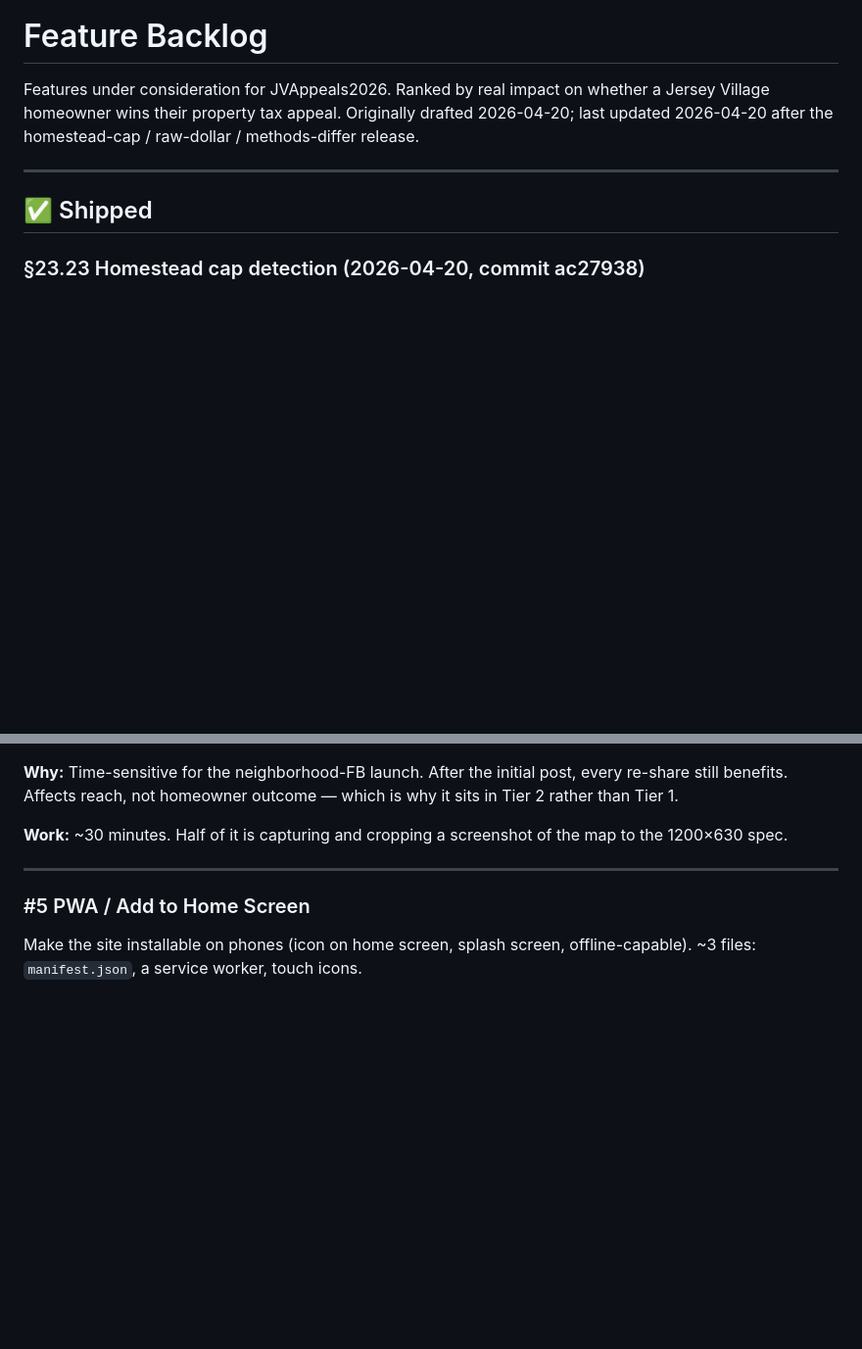
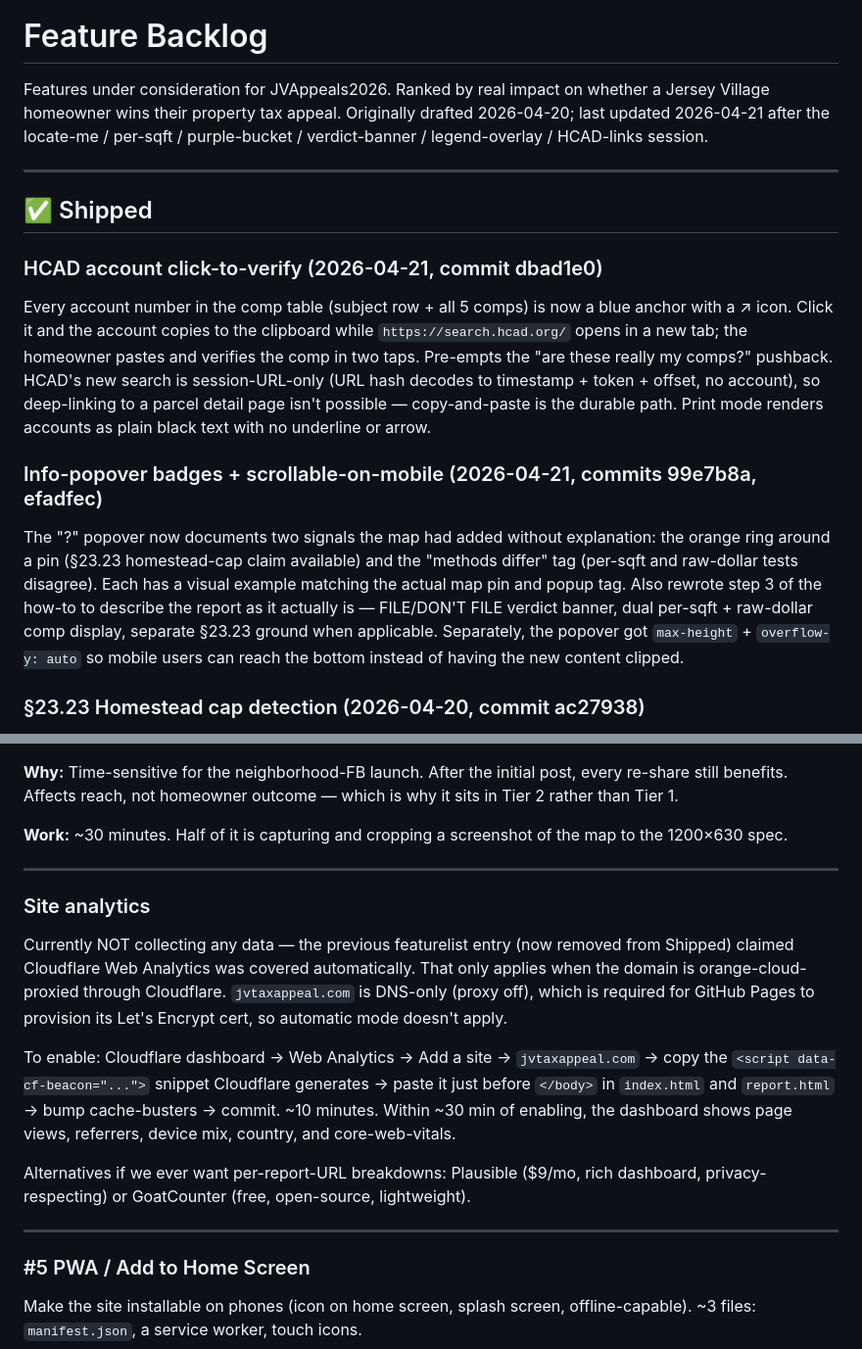
Before and after one commit to sbezner/JVAppeals2026, a Markdown page: featurelist.md, 2 parts joined by grey strips. Shown at 98% size. Rendered like a GitHub page; blank space fills up the shorter version.

```diff
--- a/featurelist.md
+++ b/featurelist.md
@@ -2,12 +2,38 @@
 
 Features under consideration for JVAppeals2026. Ranked by real impact on
 whether a Jersey Village homeowner wins their property tax appeal.
-Originally drafted 2026-04-20; last updated 2026-04-20 after the
-homestead-cap / raw-dollar / methods-differ release.
+Originally drafted 2026-04-20; last updated 2026-04-21 after the
+locate-me / per-sqft / purple-bucket / verdict-banner / legend-overlay /
+HCAD-links session.
 
 ---
 
 ## ✅ Shipped
+
+### HCAD account click-to-verify (2026-04-21, commit dbad1e0)
+
+Every account number in the comp table (subject row + all 5 comps) is
+now a blue anchor with a ↗ icon. Click it and the account copies to
+the clipboard while `https://search.hcad.org/` opens in a new tab;
+the homeowner pastes and verifies the comp in two taps. Pre-empts the
+"are these really my comps?" pushback. HCAD's new search is
+session-URL-only (URL hash decodes to timestamp + token + offset, no
+account), so deep-linking to a parcel detail page isn't possible —
+copy-and-paste is the durable path. Print mode renders accounts as
+plain black text with no underline or arrow.
+
+### Info-popover badges + scrollable-on-mobile (2026-04-21, commits 99e7b8a, efadfec)
+
+The "?" popover now documents two signals the map had added without
+explanation: the orange ring around a pin (§23.23 homestead-cap claim
+available) and the "methods differ" tag (per-sqft and raw-dollar tests
+disagree). Each has a visual example matching the actual map pin and
+popup tag. Also rewrote step 3 of the how-to to describe the report
+as it actually is — FILE/DON'T FILE verdict banner, dual per-sqft +
+raw-dollar comp display, separate §23.23 ground when applicable.
+Separately, the popover got `max-height` + `overflow-y: auto` so
+mobile users can reach the bottom instead of having the new content
+clipped.
 
 ### §23.23 Homestead cap detection (2026-04-20, commit ac27938)
 
@@ -141,6 +219,28 @@ screenshot of the map to the 1200×630 spec.
 
 ---
 
+### Site analytics
+
+Currently NOT collecting any data — the previous featurelist entry
+(now removed from Shipped) claimed Cloudflare Web Analytics was
+covered automatically. That only applies when the domain is
+orange-cloud-proxied through Cloudflare. `jvtaxappeal.com` is
+DNS-only (proxy off), which is required for GitHub Pages to
+provision its Let's Encrypt cert, so automatic mode doesn't apply.
+
+To enable: Cloudflare dashboard → Web Analytics → Add a site →
+`jvtaxappeal.com` → copy the `<script data-cf-beacon="...">` snippet
+Cloudflare generates → paste it just before `</body>` in
+`index.html` and `report.html` → bump cache-busters → commit.
+~10 minutes. Within ~30 min of enabling, the dashboard shows page
+views, referrers, device mix, country, and core-web-vitals.
+
+Alternatives if we ever want per-report-URL breakdowns: Plausible
+($9/mo, rich dashboard, privacy-respecting) or GoatCounter
+(free, open-source, lightweight).
+
+---
+
 ### #5 PWA / Add to Home Screen
 
 Make the site installable on phones (icon on home screen, splash
```
Also changed, not shown: other parts of featurelist.md (+59 -7 lines).
